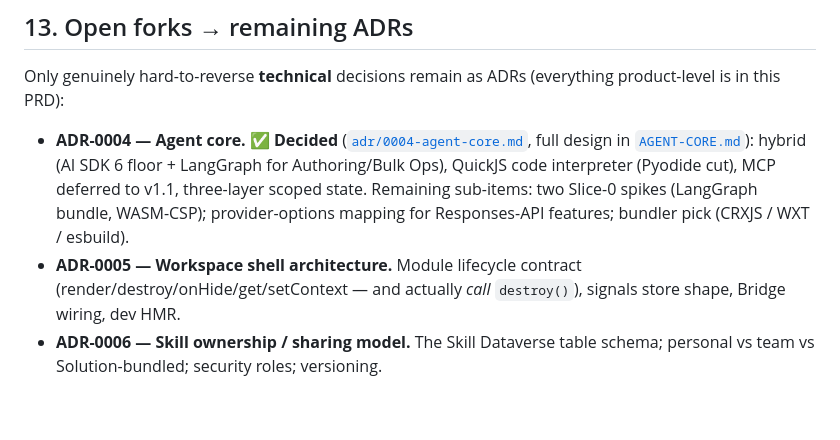
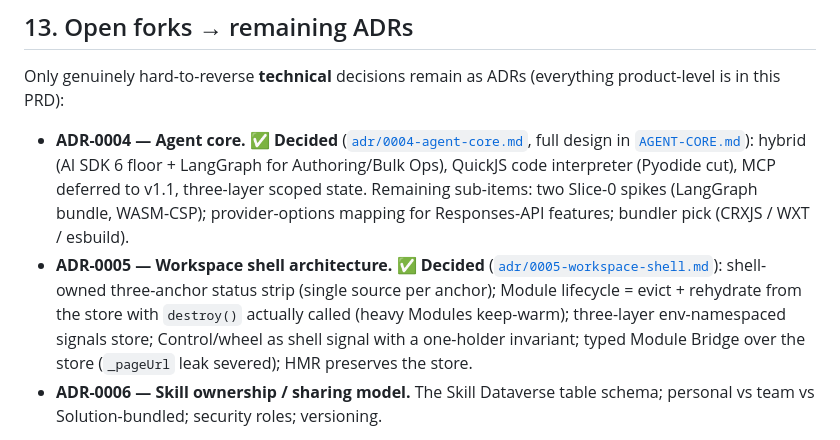
Before and after one commit to jowaldwj1005/DataversePlugin, a Markdown page: docs/PRD.md, the part around the change. Drawn GitHub-style; blank space fills up the shorter version.

```diff
--- a/docs/PRD.md
+++ b/docs/PRD.md
@@ -252,7 +252,7 @@ Vertical slices, each shippable and proving the architecture end-to-end before b
 Only genuinely hard-to-reverse **technical** decisions remain as ADRs (everything product-level is in this PRD):
 
 - **ADR-0004 — Agent core. ✅ Decided** ([`adr/0004-agent-core.md`](./adr/0004-agent-core.md), full design in [`AGENT-CORE.md`](./AGENT-CORE.md)): hybrid (AI SDK 6 floor + LangGraph for Authoring/Bulk Ops), QuickJS code interpreter (Pyodide cut), MCP deferred to v1.1, three-layer scoped state. Remaining sub-items: two Slice-0 spikes (LangGraph bundle, WASM-CSP); provider-options mapping for Responses-API features; bundler pick (CRXJS / WXT / esbuild).
-- **ADR-0005 — Workspace shell architecture.** Module lifecycle contract (render/destroy/onHide/get/setContext — and actually *call* `destroy()`), signals store shape, Bridge wiring, dev HMR.
+- **ADR-0005 — Workspace shell architecture. ✅ Decided** ([`adr/0005-workspace-shell.md`](./adr/0005-workspace-shell.md)): shell-owned three-anchor status strip (single source per anchor); Module lifecycle = evict + rehydrate from the store with `destroy()` actually called (heavy Modules keep-warm); three-layer env-namespaced signals store; Control/wheel as shell signal with a one-holder invariant; typed Module Bridge over the store (`_pageUrl` leak severed); HMR preserves the store.
 - **ADR-0006 — Skill ownership / sharing model.** The Skill Dataverse table schema; personal vs team vs Solution-bundled; security roles; versioning.
 
 Smaller open questions (not ADR-worthy): whether Agent Investigation and the DevTools panel share one capture backbone; the exact reliable source (if any) for authoritative Environment-type.
```
Also changed, not shown: docs/adr/0005-workspace-shell.md (added, +62 -0 lines), docs/sessions/SESSIONS.md (+4 -1 lines).
